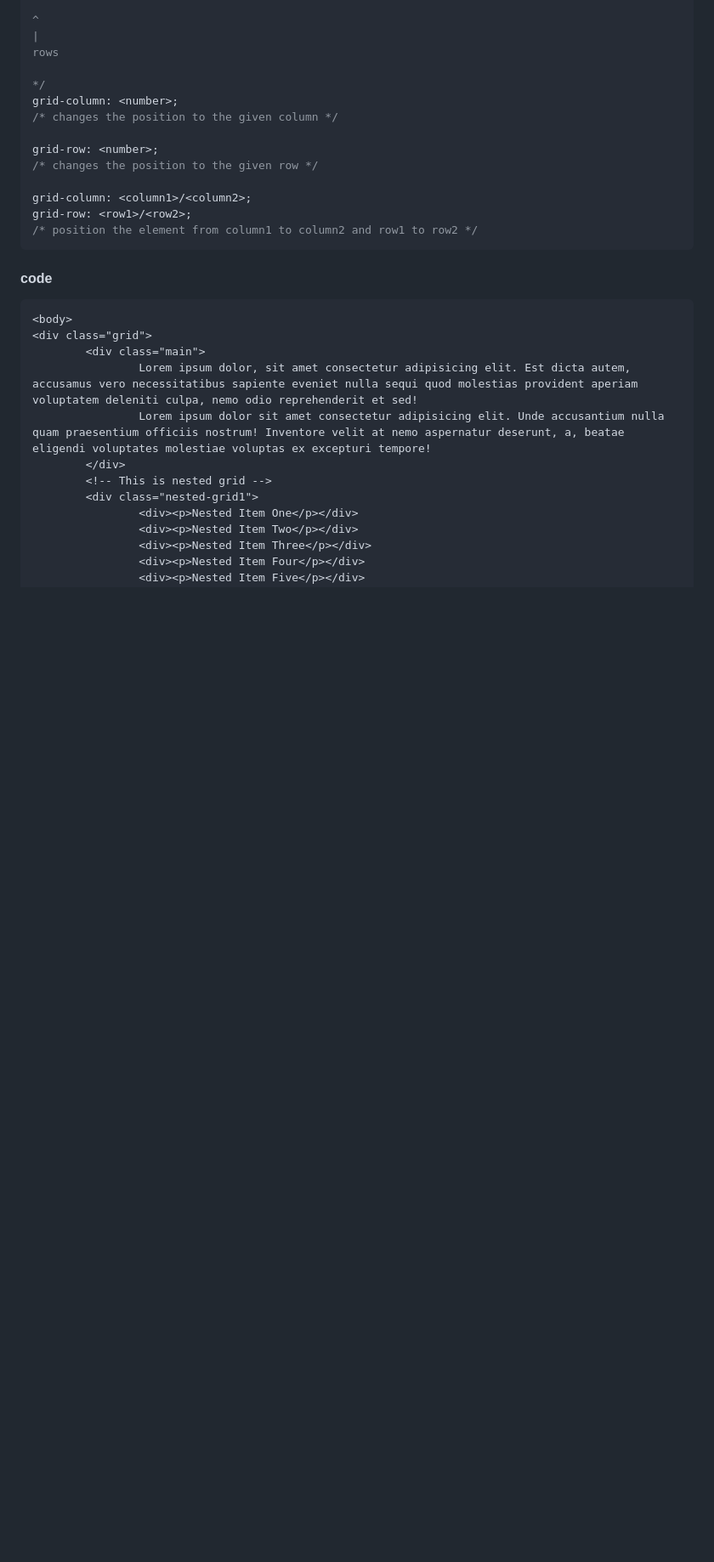
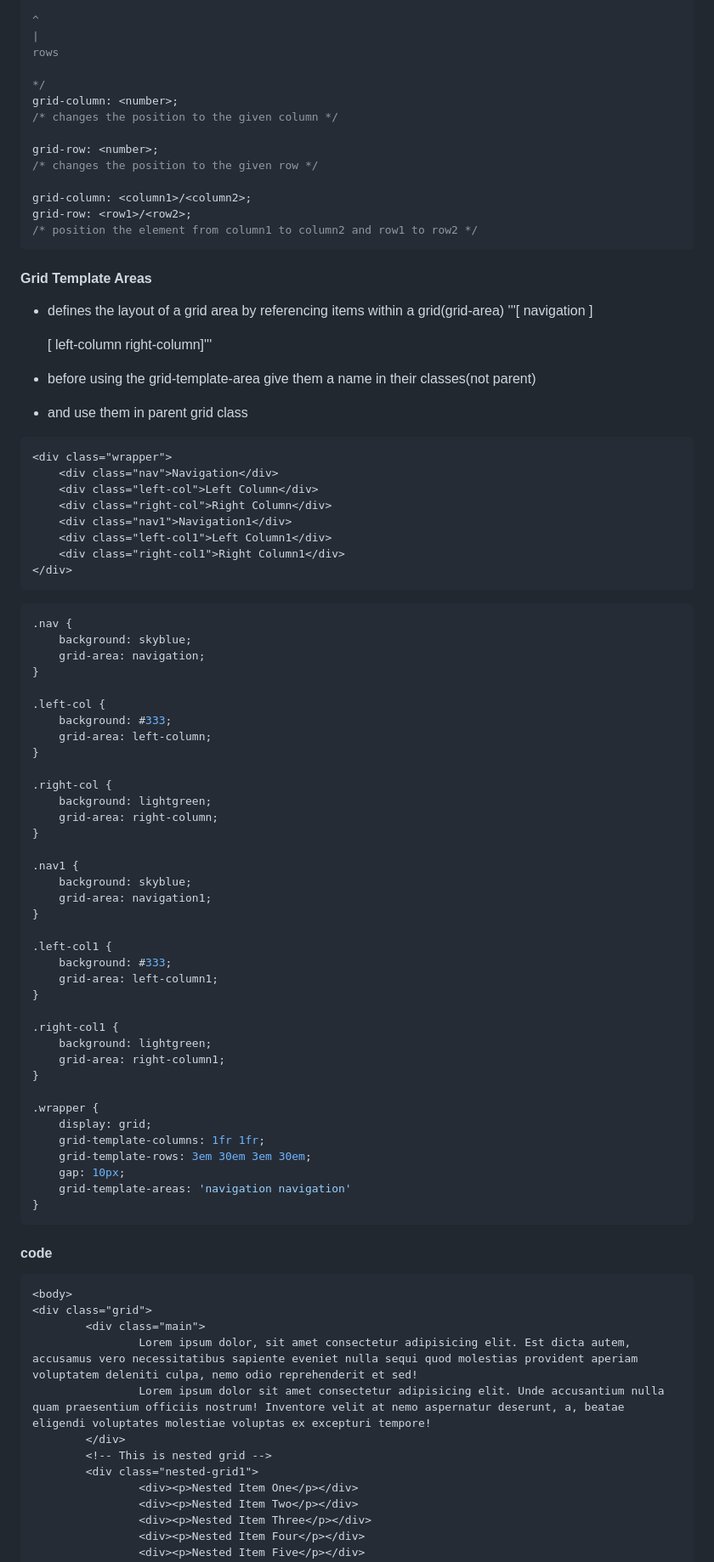
Before and after one commit to nishith-narukulla/Web-Development, a Markdown page: CSS.md, the part around the change. Shown: that part at 85% size. Rendered like a GitHub page; blank space fills up the shorter version.

Commit message:
added grid template areas

````diff
--- a/CSS.md
+++ b/CSS.md
@@ -296,6 +296,65 @@ grid-column: <column1>/<column2>;
 grid-row: <row1>/<row2>;
 /* position the element from column1 to column2 and row1 to row2 */
 ```
+#### Grid Template Areas
+- defines the layout of a grid area by referencing items within a grid(grid-area)
+'''[            navigation         ]
+
+   [ left-column       right-column]'''
+
+- before using the grid-template-area give them a name in their classes(not parent)
+- and use them in parent grid class
+
+```html
+<div class="wrapper">
+    <div class="nav">Navigation</div>
+    <div class="left-col">Left Column</div>
+    <div class="right-col">Right Column</div>
+    <div class="nav1">Navigation1</div>
+    <div class="left-col1">Left Column1</div>
+    <div class="right-col1">Right Column1</div>
+</div>
+```
+
+```css
+.nav {
+    background: skyblue;
+    grid-area: navigation;
+}
+
+.left-col {
+    background: #333;
+    grid-area: left-column;
+}
+
+.right-col {
+    background: lightgreen;
+    grid-area: right-column;
+}
+
+.nav1 {
+    background: skyblue;
+    grid-area: navigation1;
+}
+
+.left-col1 {
+    background: #333;
+    grid-area: left-column1;
+}
+
+.right-col1 {
+    background: lightgreen;
+    grid-area: right-column1;
+}
+
+.wrapper {
+    display: grid;
+    grid-template-columns: 1fr 1fr;
+    grid-template-rows: 3em 30em 3em 30em;
+    gap: 10px;
+    grid-template-areas: 'navigation navigation'
+}
+```
 #### code
 ```html
 <body>
````
